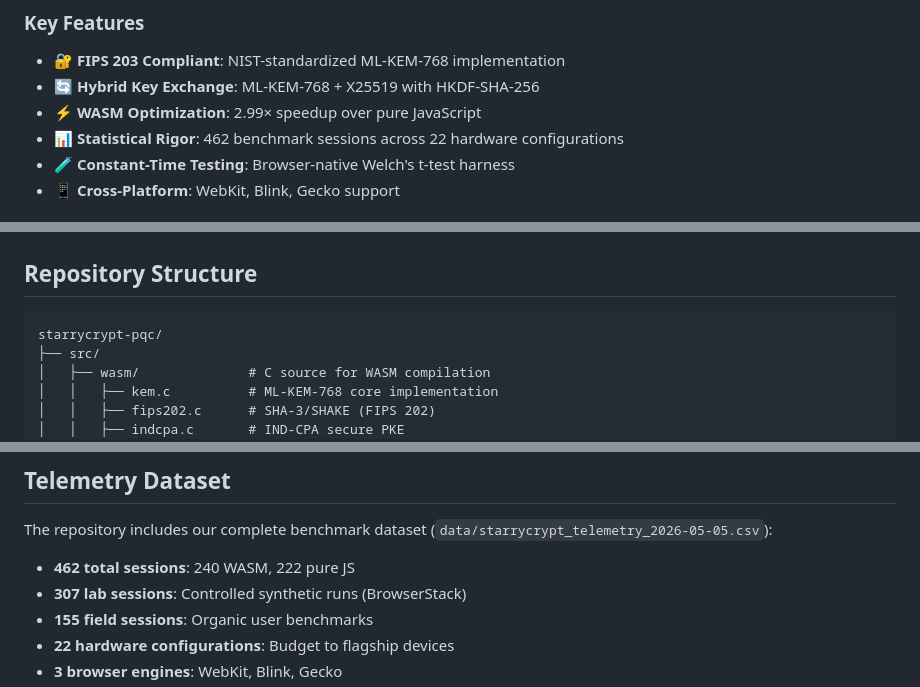
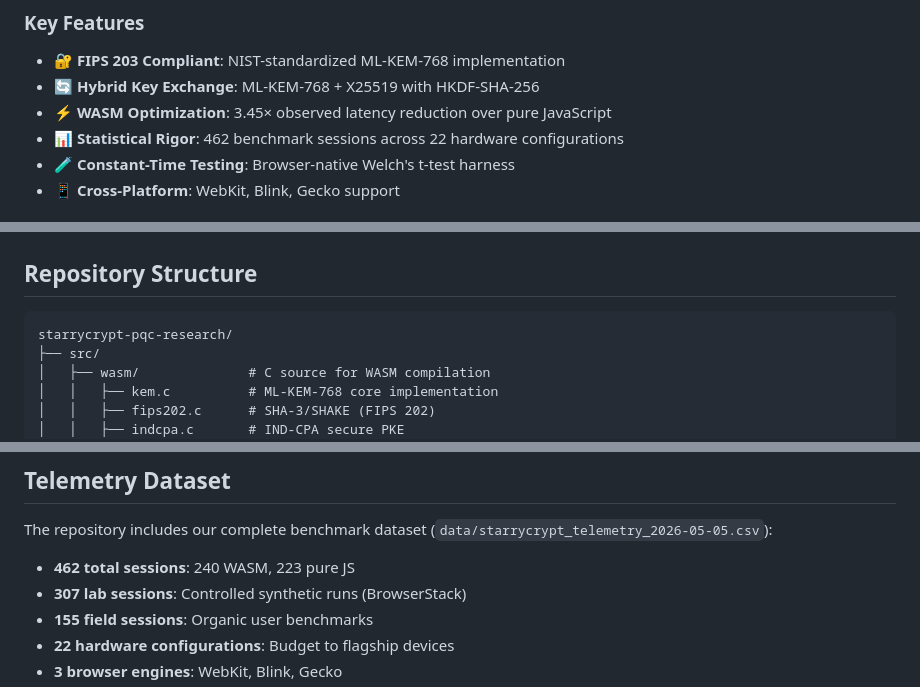
Before and after one commit to Samin-yasar/Starrycrypt-PQC-Research, a Markdown page: README.md, 3 parts joined by grey strips. GitHub-like rendering.

````diff
--- a/README.md
+++ b/README.md
@@ -17,7 +17,7 @@ StarryCrypt-PQC implements **ML-KEM-768** (FIPS 203) with **X25519 hybrid key ex
 
 - 🔐 **FIPS 203 Compliant**: NIST-standardized ML-KEM-768 implementation
 - 🔄 **Hybrid Key Exchange**: ML-KEM-768 + X25519 with HKDF-SHA-256
-- ⚡ **WASM Optimization**: 2.99× speedup over pure JavaScript
+- ⚡ **WASM Optimization**: 3.45× observed latency reduction over pure JavaScript
 - 📊 **Statistical Rigor**: 462 benchmark sessions across 22 hardware configurations
 - 🧪 **Constant-Time Testing**: Browser-native Welch's t-test harness
 - 📱 **Cross-Platform**: WebKit, Blink, Gecko support
@@ -81,7 +81,7 @@ const { ciphertext, sharedSecret } = await encapsulate(publicKey);
 ## Repository Structure
 
 ```
-starrycrypt-pqc/
+starrycrypt-pqc-research/
 ├── src/
 │   ├── wasm/              # C source for WASM compilation
 │   │   ├── kem.c          # ML-KEM-768 core implementation
@@ -202,7 +201,7 @@ If you use this code or data in your research, please cite:
 
 The repository includes our complete benchmark dataset (`data/starrycrypt_telemetry_2026-05-05.csv`):
 
-- **462 total sessions**: 240 WASM, 222 pure JS
+- **462 total sessions**: 240 WASM, 223 pure JS
 - **307 lab sessions**: Controlled synthetic runs (BrowserStack)
 - **155 field sessions**: Organic user benchmarks
 - **22 hardware configurations**: Budget to flagship devices
````
Also changed, not shown: other parts of README.md (+10 -11 lines).
